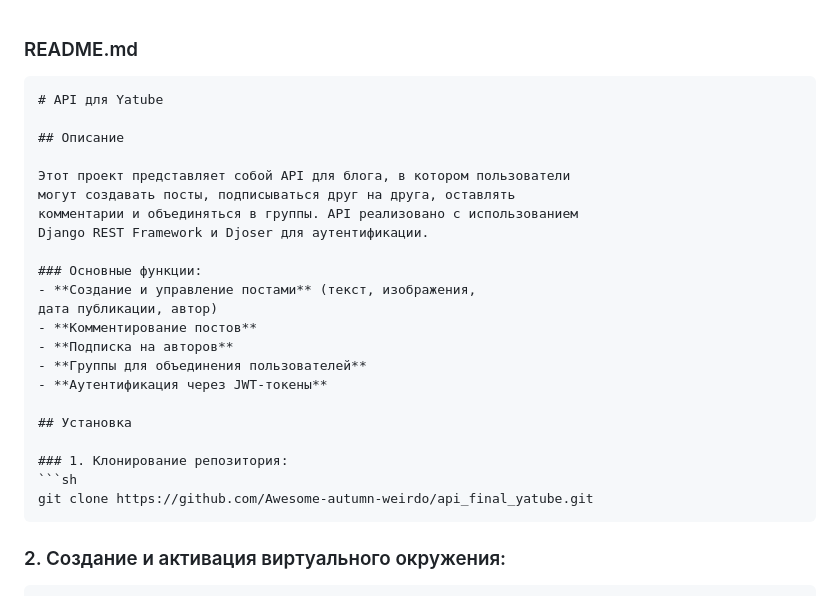
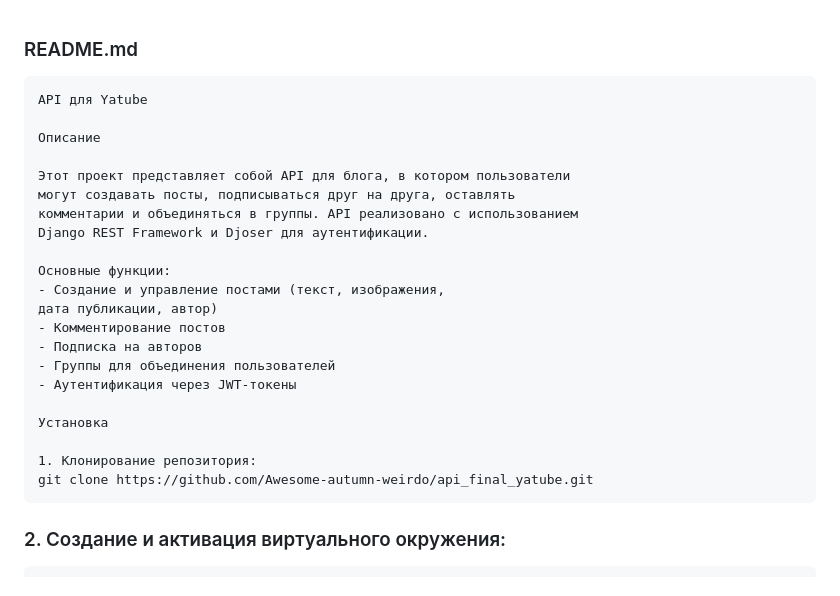
Before and after one commit to Awesome-autumn-weirdo/api_final_yatube, a Markdown page: README.md, the part around the change. GitHub-like rendering.

````diff
--- a/README.md
+++ b/README.md
@@ -1,27 +1,26 @@
 ### README.md
 
 ```markdown
-# API для Yatube
+API для Yatube
 
-## Описание
+Описание
 
 Этот проект представляет собой API для блога, в котором пользователи
 могут создавать посты, подписываться друг на друга, оставлять
 комментарии и объединяться в группы. API реализовано с использованием
 Django REST Framework и Djoser для аутентификации.
 
-### Основные функции:
-- **Создание и управление постами** (текст, изображения,
+Основные функции:
+- Создание и управление постами (текст, изображения,
 дата публикации, автор)
-- **Комментирование постов**
-- **Подписка на авторов**
-- **Группы для объединения пользователей**
-- **Аутентификация через JWT-токены**
+- Комментирование постов
+- Подписка на авторов
+- Группы для объединения пользователей
+- Аутентификация через JWT-токены
 
-## Установка
+Установка
 
-### 1. Клонирование репозитория:
-```sh
+1. Клонирование репозитория:
 git clone https://github.com/Awesome-autumn-weirdo/api_final_yatube.git
 ```
 
````
